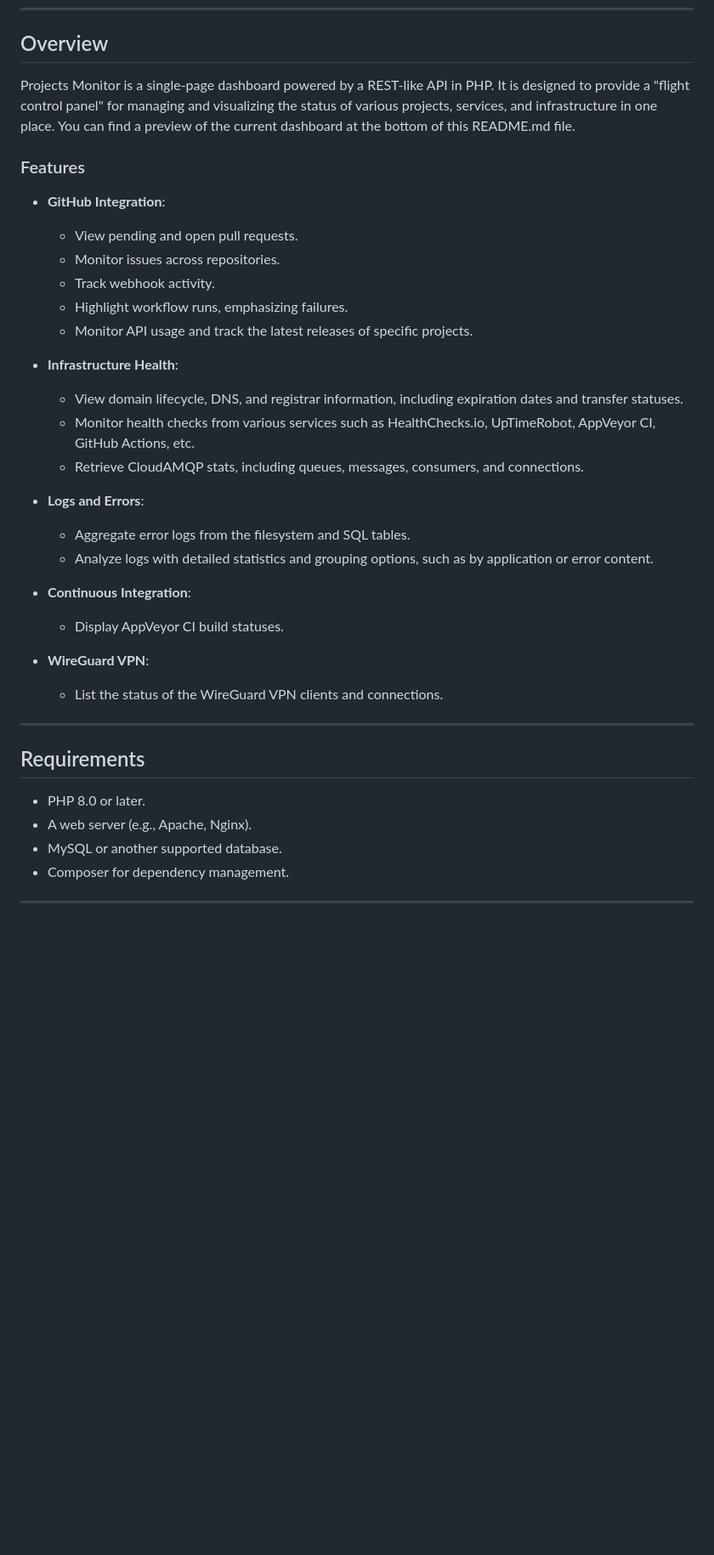
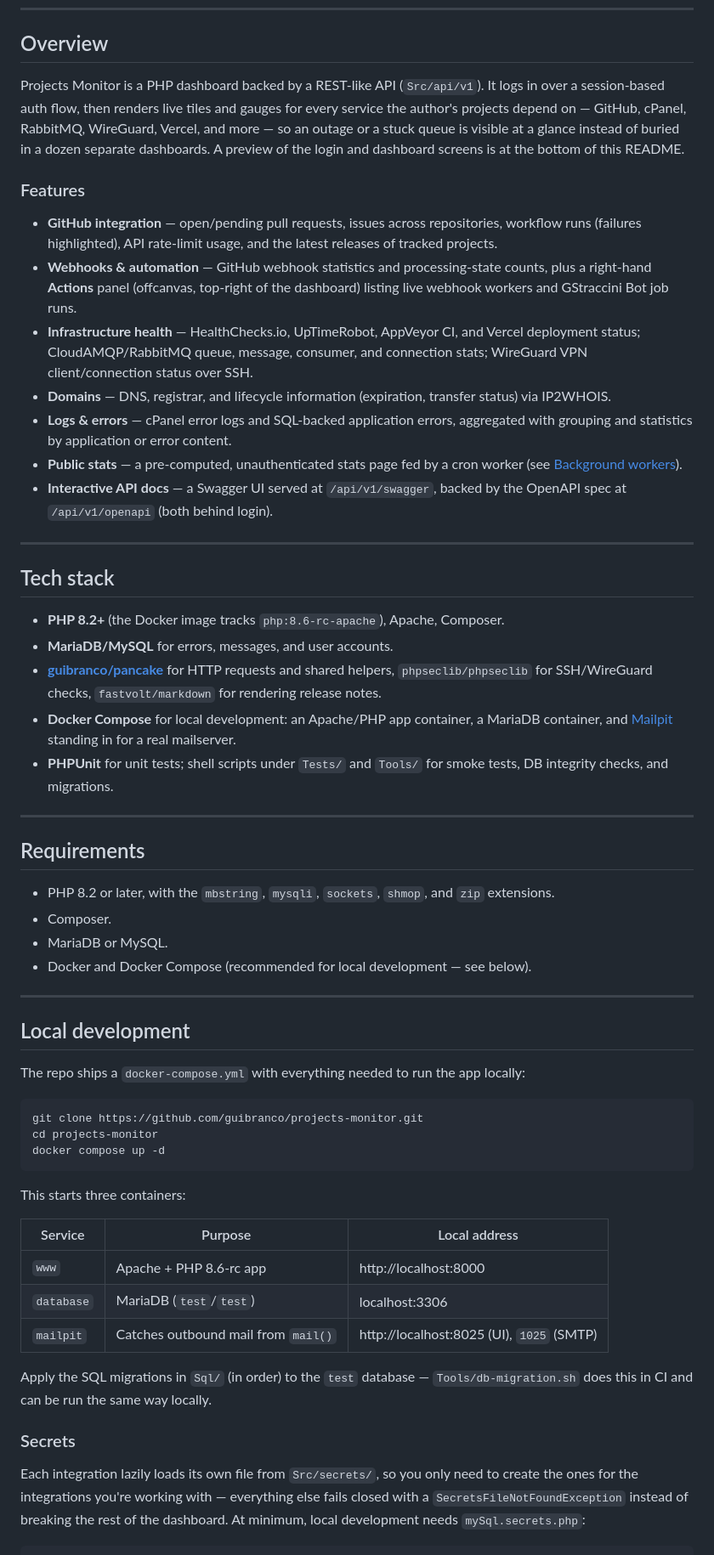
Before and after one commit to guibranco/projects-monitor, a Markdown page: README.md, the part around one of its changes. Shown at 85% size. Rendered like a GitHub page; blank space fills up the shorter version.

````diff
--- a/README.md
+++ b/README.md
@@ -13,38 +14,60 @@
 
 ## Overview
 
-Projects Monitor is a single-page dashboard powered by a REST-like API in PHP. It is designed to provide a "flight control panel" for managing and visualizing the status of various projects, services, and infrastructure in one place.
-You can find a preview of the current dashboard at the bottom of this README.md file.
+Projects Monitor is a PHP dashboard backed by a REST-like API (`Src/api/v1`). It logs in over a session-based auth flow, then renders live tiles and gauges for every service the author's projects depend on — GitHub, cPanel, RabbitMQ, WireGuard, Vercel, and more — so an outage or a stuck queue is visible at a glance instead of buried in a dozen separate dashboards. A preview of the login and dashboard screens is at the bottom of this README.
 
 ### Features
 
-- **GitHub Integration**:
-  - View pending and open pull requests.
-  - Monitor issues across repositories.
-  - Track webhook activity.
-  - Highlight workflow runs, emphasizing failures.
-  - Monitor API usage and track the latest releases of specific projects.
+- **GitHub integration** — open/pending pull requests, issues across repositories, workflow runs (failures highlighted), API rate-limit usage, and the latest releases of tracked projects.
+- **Webhooks & automation** — GitHub webhook statistics and processing-state counts, plus a right-hand **Actions** panel (offcanvas, top-right of the dashboard) listing live webhook workers and GStraccini Bot job runs.
+- **Infrastructure health** — HealthChecks.io, UpTimeRobot, AppVeyor CI, and Vercel deployment status; CloudAMQP/RabbitMQ queue, message, consumer, and connection stats; WireGuard VPN client/connection status over SSH.
+- **Domains** — DNS, registrar, and lifecycle information (expiration, transfer status) via IP2WHOIS.
+- **Logs & errors** — cPanel error logs and SQL-backed application errors, aggregated with grouping and statistics by application or error content.
+- **Public stats** — a pre-computed, unauthenticated stats page fed by a cron worker (see [Background workers](#background-workers)).
+- **Interactive API docs** — a Swagger UI served at `/api/v1/swagger`, backed by the OpenAPI spec at `/api/v1/openapi` (both behind login).
 
-- **Infrastructure Health**:
-  - View domain lifecycle, DNS, and registrar information, including expiration dates and transfer statuses.
-  - Monitor health checks from various services such as HealthChecks.io, UpTimeRobot, AppVeyor CI, GitHub Actions, etc.
-  - Retrieve CloudAMQP stats, including queues, messages, consumers, and connections.
+---
 
-- **Logs and Errors**:
-  - Aggregate error logs from the filesystem and SQL tables.
-  - Analyze logs with detailed statistics and grouping options, such as by application or error content.
+## Tech stack
 
-- **Continuous Integration**:
-  - Display AppVeyor CI build statuses.
-
-- **WireGuard VPN**:
-  - List the status of the WireGuard VPN clients and connections.
+- **PHP 8.2+** (the Docker image tracks `php:8.6-rc-apache`), Apache, Composer.
+- **MariaDB/MySQL** for errors, messages, and user accounts.
+- **[guibranco/pancake](https://github.com/guibranco/pancake)** for HTTP requests and shared helpers, `phpseclib/phpseclib` for SSH/WireGuard checks, `fastvolt/markdown` for rendering release notes.
+- **Docker Compose** for local development: an Apache/PHP app container, a MariaDB container, and [Mailpit](https://github.com/axllent/mailpit) standing in for a real mailserver.
+- **PHPUnit** for unit tests; shell scripts under `Tests/` and `Tools/` for smoke tests, DB integrity checks, and migrations.
 
 ---
 
 ## Requirements
 
-- PHP 8.0 or later.
-- A web server (e.g., Apache, Nginx).
-- MySQL or another supported database.
-- Composer for dependency management.
+- PHP 8.2 or later, with the `mbstring`, `mysqli`, `sockets`, `shmop`, and `zip` extensions.
+- Composer.
+- MariaDB or MySQL.
+- Docker and Docker Compose (recommended for local development — see below).
+
+---
+
+## Local development
+
+The repo ships a `docker-compose.yml` with everything needed to run the app locally:
+
+```bash
+git clone https://github.com/guibranco/projects-monitor.git
+cd projects-monitor
+docker compose up -d
+```
+
+This starts three containers:
+
+| Service    | Purpose                              | Local address           |
+| ---------- | ------------------------------------- | ------------------------ |
+| `www`      | Apache + PHP 8.6-rc app               | http://localhost:8000    |
+| `database` | MariaDB (`test`/`test`)               | localhost:3306            |
+| `mailpit`  | Catches outbound mail from `mail()`   | http://localhost:8025 (UI), `1025` (SMTP) |
+
+Apply the SQL migrations in `Sql/` (in order) to the `test` database — `Tools/db-migration.sh` does this in CI and can be run the same way locally.
+
+### Secrets
+
+Each integration lazily loads its own file from `Src/secrets/`, so you only need to create the ones for the integrations you're working with — everything else fails closed with a `SecretsFileNotFoundException` instead of breaking the rest of the dashboard. At minimum, local development needs `mySql.secrets.php`:
+
````
Also changed, not shown: other parts of README.md (+55 -62 lines).
